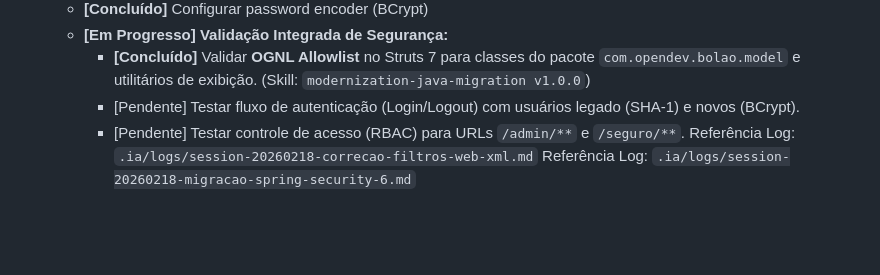
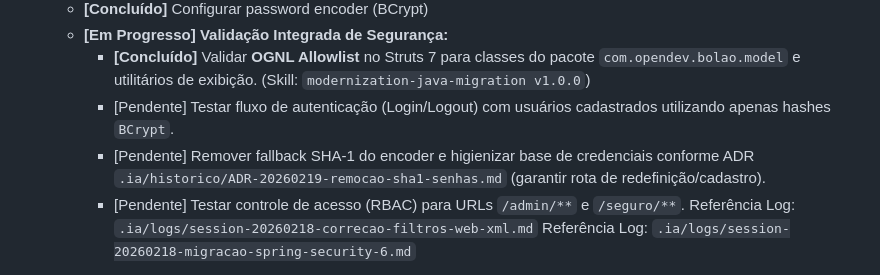
Before and after one commit to malvesro/novobolao, a Markdown page: passo-a-passo.md, the part around the change. Rendered like a GitHub page; blank space fills up the shorter version.

Commit message:
docs: registrar remocao de sha-1 e atualizar plano

```diff
--- a/passo-a-passo.md
+++ b/passo-a-passo.md
@@ -58,7 +58,8 @@ Premissas de compatibilidade (críticas):
     *   **[Concluído]** Configurar password encoder (BCrypt)
     *   **[Em Progresso]** **Validação Integrada de Segurança:**
         *   **[Concluído]** Validar **OGNL Allowlist** no Struts 7 para classes do pacote `com.opendev.bolao.model` e utilitários de exibição. (Skill: `modernization-java-migration v1.0.0`)
-        *   [Pendente] Testar fluxo de autenticação (Login/Logout) com usuários legado (SHA-1) e novos (BCrypt).
+        *   [Pendente] Testar fluxo de autenticação (Login/Logout) com usuários cadastrados utilizando apenas hashes `BCrypt`.
+        *   [Pendente] Remover fallback SHA-1 do encoder e higienizar base de credenciais conforme ADR `.ia/historico/ADR-20260219-remocao-sha1-senhas.md` (garantir rota de redefinição/cadastro).
         *   [Pendente] Testar controle de acesso (RBAC) para URLs `/admin/**` e `/seguro/**`.
     Referência Log: `.ia/logs/session-20260218-correcao-filtros-web-xml.md`
     Referência Log: `.ia/logs/session-20260218-migracao-spring-security-6.md`
```
Also changed, not shown: .ia/historico/ADR-20260219-remocao-sha1-senhas.md (added, +29 -0 lines).
